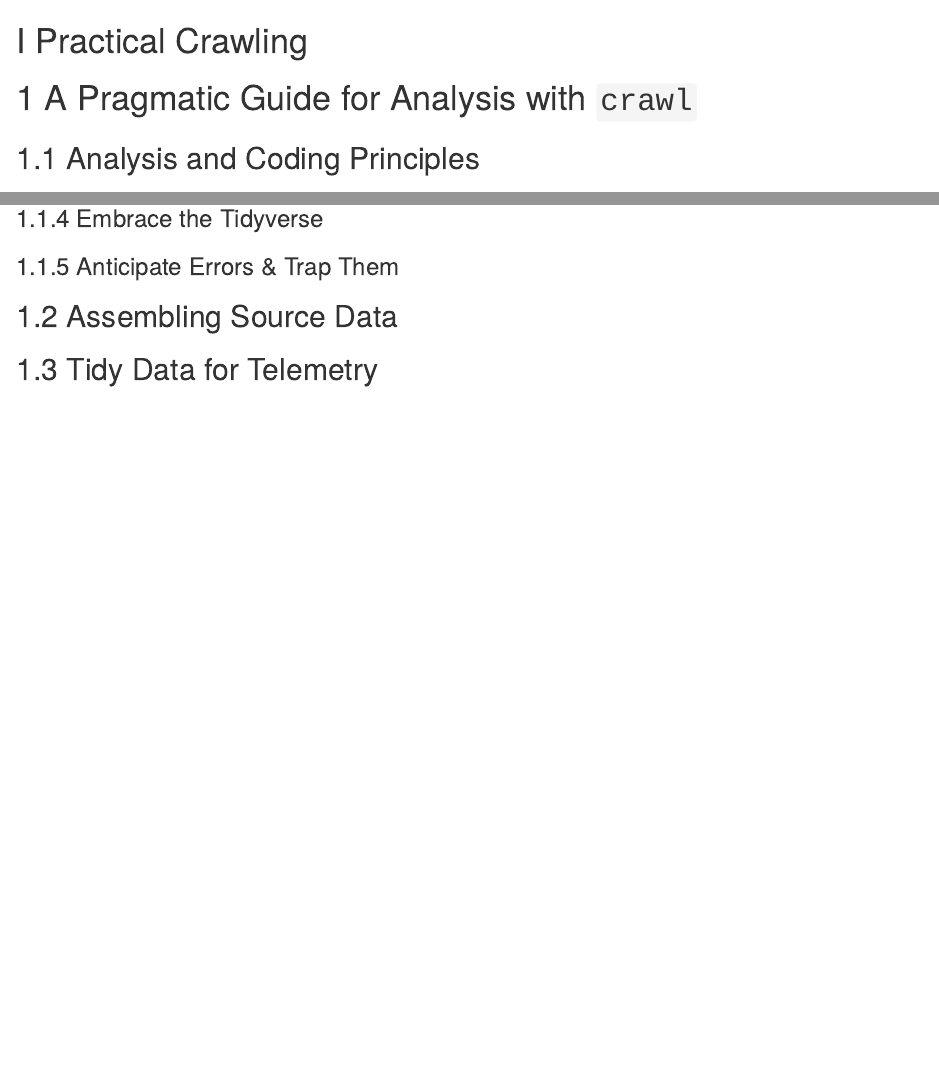
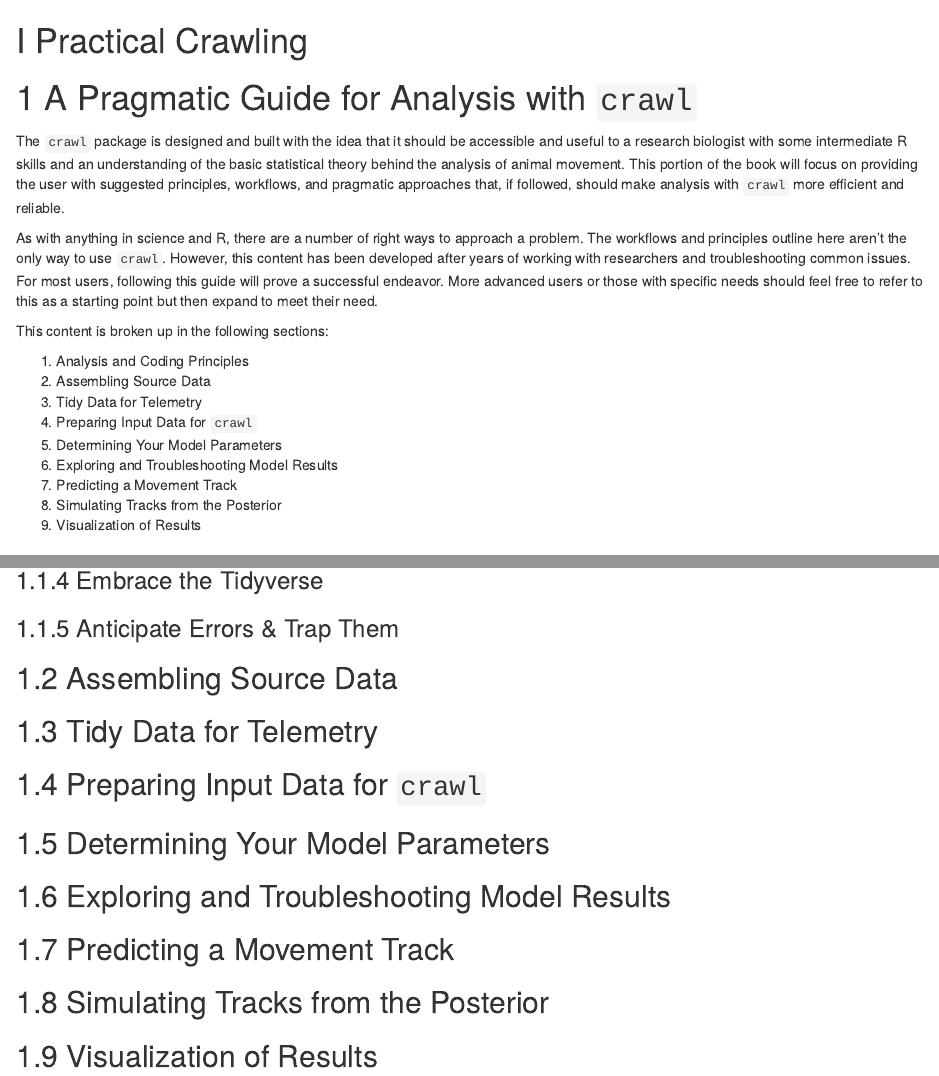
Before and after one commit to jmlondon/crawl-workshop, an R Markdown document (crawl-practical.Rmd): the page in a window 1100 px wide, from its top, and a second part further down, joined at a grey line. Rendered offline with R 4.5, knitr and Pandoc, with nearby package versions; drawn as R Markdown's standard HTML page in place of the format the file asks for.

Commit message:
ADD INITIAL CONTENT AND STRUCTURE

```diff
--- a/crawl-practical.Rmd
+++ b/crawl-practical.Rmd
@@ -1,6 +1,35 @@
 # (PART) Practical Crawling {-}
 
 # A Pragmatic Guide for Analysis with `crawl`
+
+The `crawl` package is designed and built with the idea that it should be
+accessible and useful to a research biologist with some intermediate R
+skills and an understanding of the basic statistical theory behind
+the analysis of animal movement. This portion of the book will focus on
+providing the user with suggested principles, workflows, and pragmatic
+approaches that, if followed, should make analysis with `crawl` more
+efficient and reliable.
+
+As with anything in science and R, there are a number of right ways to
+approach a problem. The workflows and principles outline here aren't the only
+way to use `crawl`. However, this content has been developed after years of
+working with researchers and troubleshooting common issues. For most users,
+following this guide will prove a successful endeavor. More advanced users
+or those with specific needs should feel free to refer to this as a starting
+point but then expand to meet their need.
+
+This content is broken up in the following sections:
+
+1. Analysis and Coding Principles
+2. Assembling Source Data
+3. Tidy Data for Telemetry
+4. Preparing Input Data for `crawl`
+5. Determining Your Model Parameters
+6. Exploring and Troubleshooting Model Results
+7. Predicting a Movement Track
+8. Simulating Tracks from the Posterior
+9. Visualization of Results
+
 
 ## Analysis and Coding Principles
 
@@ -17,3 +46,15 @@
 ## Assembling Source Data
 
 ## Tidy Data for Telemetry
+
+## Preparing Input Data for `crawl`
+
+## Determining Your Model Parameters
+
+## Exploring and Troubleshooting Model Results
+
+## Predicting a Movement Track
+
+## Simulating Tracks from the Posterior
+
+## Visualization of Results
```
Also changed, not shown: docs/search_index.json, 3 other files.
